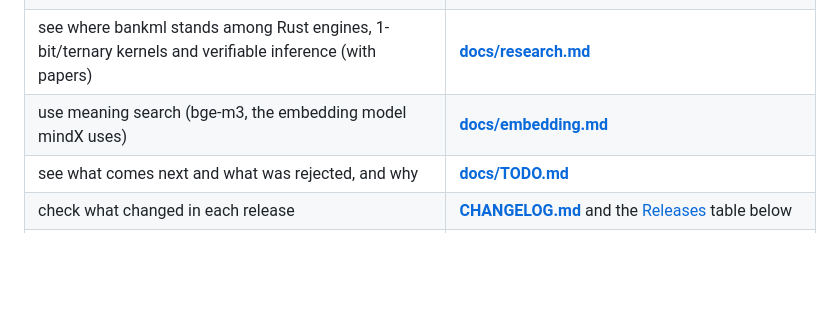
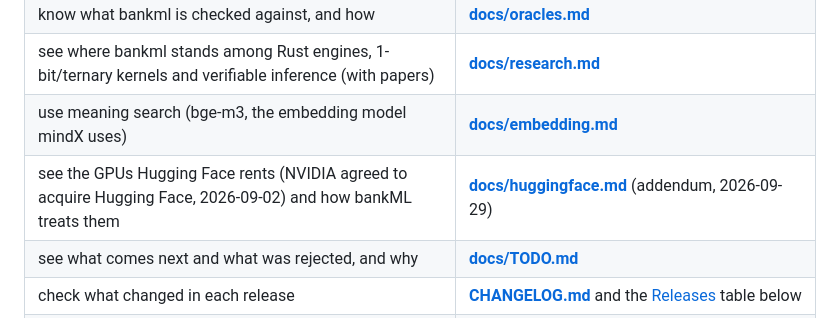
Before and after one commit to cryptoAGI/bankml, a Markdown page: README.md, the part around the change. GitHub-like rendering; blank space fills up the shorter version.

```diff
--- a/README.md
+++ b/README.md
@@ -67,6 +67,7 @@ Start here, then go where your question is. The same documents read as a website
 | know what bankml is checked against, and how | **[docs/oracles.md](docs/oracles.md)** |
 | see where bankml stands among Rust engines, 1-bit/ternary kernels and verifiable inference (with papers) | **[docs/research.md](docs/research.md)** |
 | use meaning search (bge-m3, the embedding model mindX uses) | **[docs/embedding.md](docs/embedding.md)** |
+| see the GPUs Hugging Face rents (NVIDIA agreed to acquire Hugging Face, 2026-09-02) and how bankML treats them | **[docs/huggingface.md](docs/huggingface.md)** (addendum, 2026-09-29) |
 | see what comes next and what was rejected, and why | **[docs/TODO.md](docs/TODO.md)** |
 | check what changed in each release | **[CHANGELOG.md](CHANGELOG.md)** and the [Releases](#releases) table below |
 | know what you may do with the code | **[LICENSING.md](LICENSING.md)**: `MIT OR Apache-2.0`; key handling `GPL-3.0-only` |
```
Also changed, not shown: docs/huggingface.md (added, +73 -0 lines).
